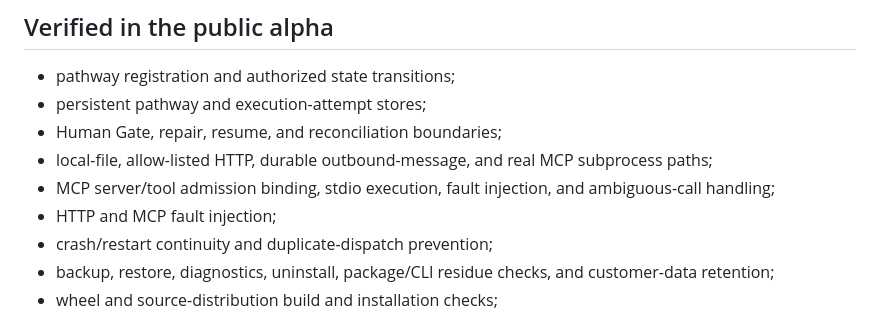
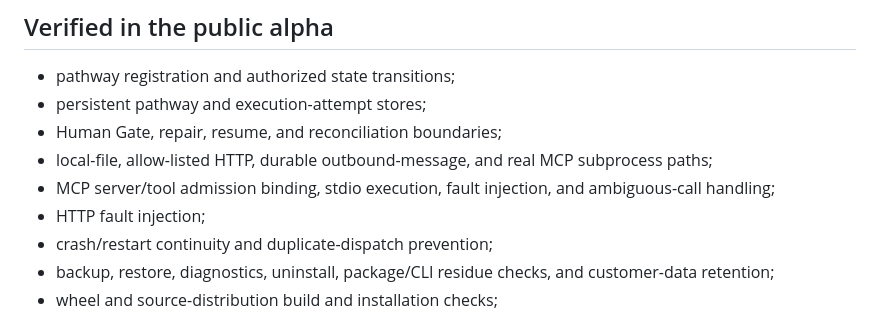
Before and after one commit to YutoriKomeiji/responsibility-pathway-runtime, a Markdown page: README.md, the part around the change. Drawn GitHub-style.

Commit message:
docs: remove duplicated MCP verification wording

```diff
--- a/README.md
+++ b/README.md
@@ -53,7 +53,7 @@ See the [MCP integration guide](docs/en/mcp-integration.md) or the [Japanese gui
 - Human Gate, repair, resume, and reconciliation boundaries;
 - local-file, allow-listed HTTP, durable outbound-message, and real MCP subprocess paths;
 - MCP server/tool admission binding, stdio execution, fault injection, and ambiguous-call handling;
-- HTTP and MCP fault injection;
+- HTTP fault injection;
 - crash/restart continuity and duplicate-dispatch prevention;
 - backup, restore, diagnostics, uninstall, package/CLI residue checks, and customer-data retention;
 - wheel and source-distribution build and installation checks;
```
